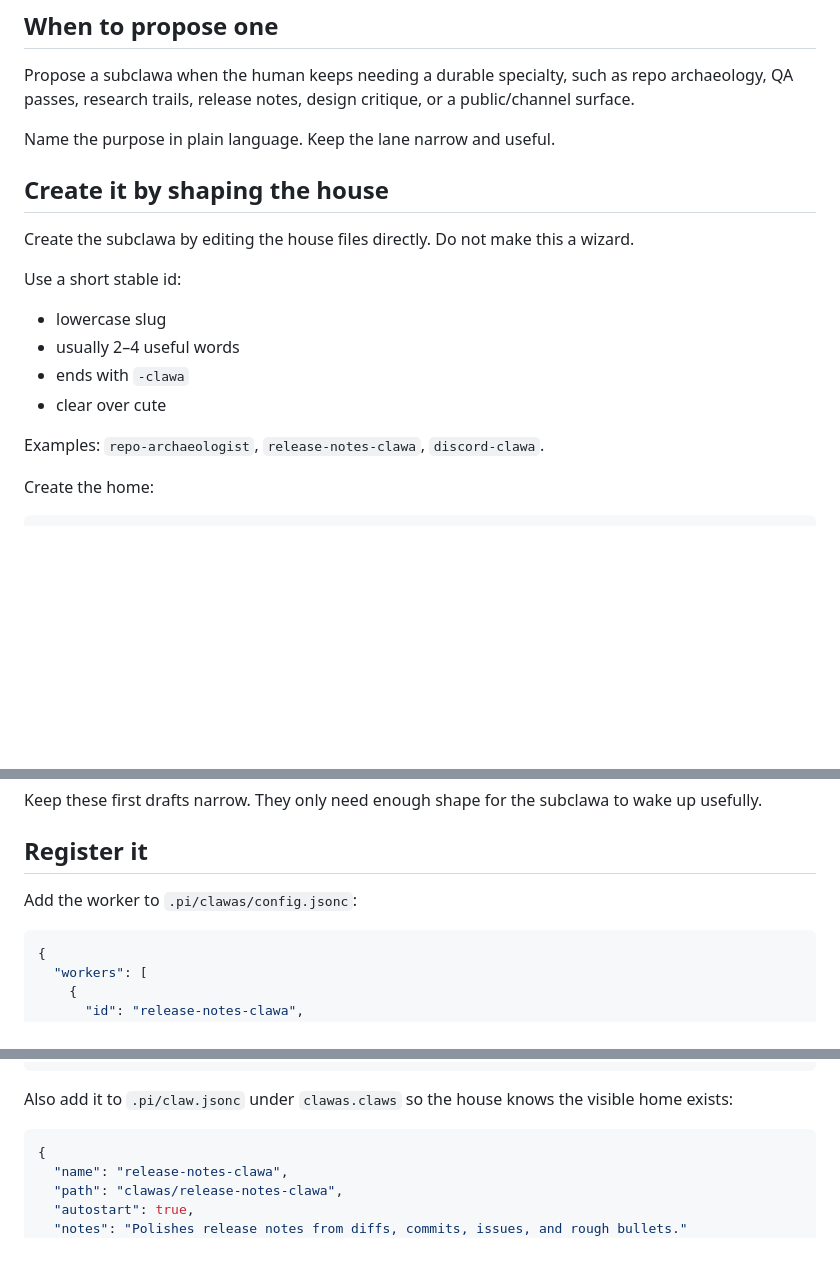
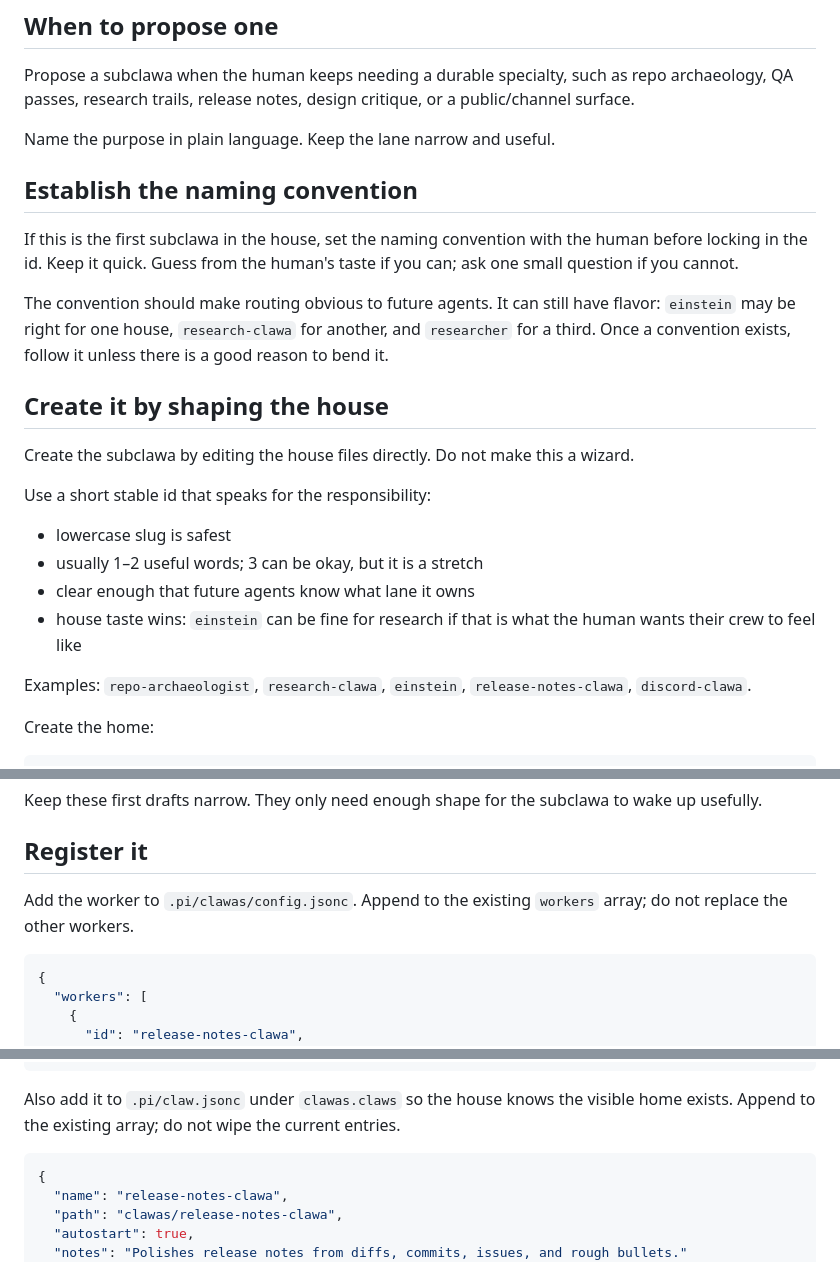
Before and after one commit to IgorWarzocha/pi-clawa, a Markdown page: docs/subclawas-setup.md, 3 parts joined by grey strips. Drawn GitHub-style; blank space fills up the shorter version.

Commit message:
Refine subclawa naming guidance

````diff
--- a/docs/subclawas-setup.md
+++ b/docs/subclawas-setup.md
@@ -10,18 +10,24 @@ Propose a subclawa when the human keeps needing a durable specialty, such as rep
 
 Name the purpose in plain language. Keep the lane narrow and useful.
 
+## Establish the naming convention
+
+If this is the first subclawa in the house, set the naming convention with the human before locking in the id. Keep it quick. Guess from the human's taste if you can; ask one small question if you cannot.
+
+The convention should make routing obvious to future agents. It can still have flavor: `einstein` may be right for one house, `research-clawa` for another, and `researcher` for a third. Once a convention exists, follow it unless there is a good reason to bend it.
+
 ## Create it by shaping the house
 
 Create the subclawa by editing the house files directly. Do not make this a wizard.
 
-Use a short stable id:
+Use a short stable id that speaks for the responsibility:
 
-- lowercase slug
-- usually 2–4 useful words
-- ends with `-clawa`
-- clear over cute
+- lowercase slug is safest
+- usually 1–2 useful words; 3 can be okay, but it is a stretch
+- clear enough that future agents know what lane it owns
+- house taste wins: `einstein` can be fine for research if that is what the human wants their crew to feel like
 
-Examples: `repo-archaeologist`, `release-notes-clawa`, `discord-clawa`.
+Examples: `repo-archaeologist`, `research-clawa`, `einstein`, `release-notes-clawa`, `discord-clawa`.
 
 Create the home:
 
@@ -42,7 +48,7 @@ Keep these first drafts narrow. They only need enough shape for the subclawa to
 
 ## Register it
 
-Add the worker to `.pi/clawas/config.jsonc`:
+Add the worker to `.pi/clawas/config.jsonc`. Append to the existing `workers` array; do not replace the other workers.
 
 ```jsonc
 {
@@ -61,7 +67,7 @@ Add the worker to `.pi/clawas/config.jsonc`:
 }
 ```
 
-Also add it to `.pi/claw.jsonc` under `clawas.claws` so the house knows the visible home exists:
+Also add it to `.pi/claw.jsonc` under `clawas.claws` so the house knows the visible home exists. Append to the existing array; do not wipe the current entries.
 
 ```jsonc
 {
````
